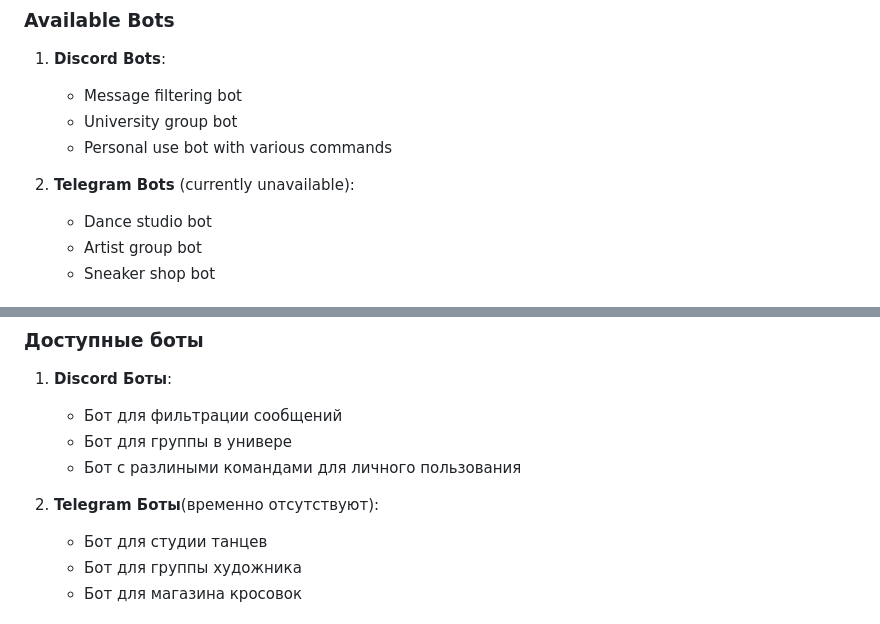
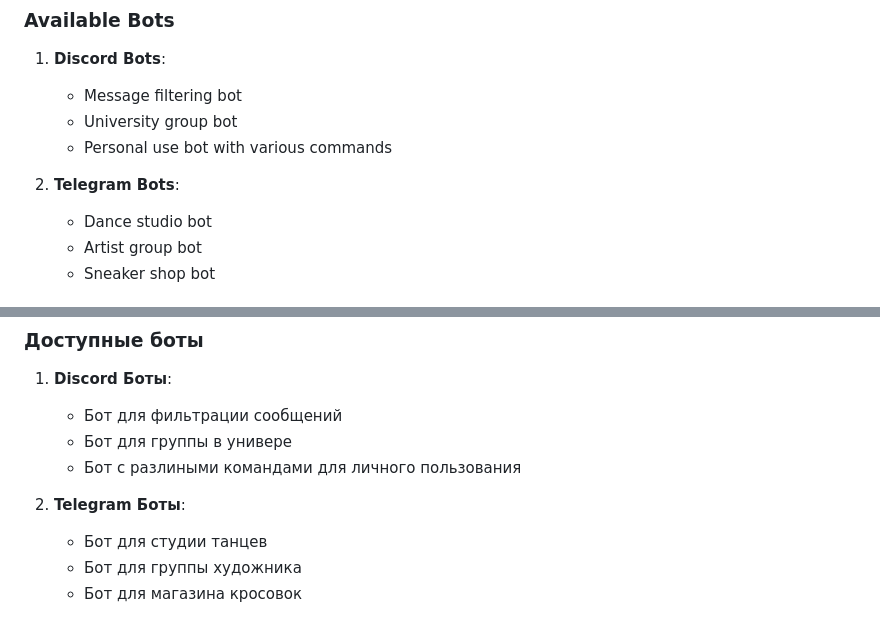
Before and after one commit to ran5omware/Bots, a Markdown page: README.md, 2 parts joined by grey strips. Rendered like a GitHub page.

```diff
--- a/README.md
+++ b/README.md
@@ -9,7 +9,7 @@ This project contains various bots created by me for Discord and Telegram. Here
    - University group bot
    - Personal use bot with various commands
 
-2. **Telegram Bots** (currently unavailable):
+2. **Telegram Bots**:
    - Dance studio bot
    - Artist group bot
    - Sneaker shop bot
@@ -51,7 +51,7 @@ Thank you for your interest in the project! Stay tuned. 🚀
    - Бот для группы в универе
    - Бот с разлиными командами для личного пользования
 
-2. **Telegram Боты**(временно отсутствуют):
+2. **Telegram Боты**:
    - Бот для студии танцев
    - Бот для группы художника
    - Бот для магазина кросовок
```
